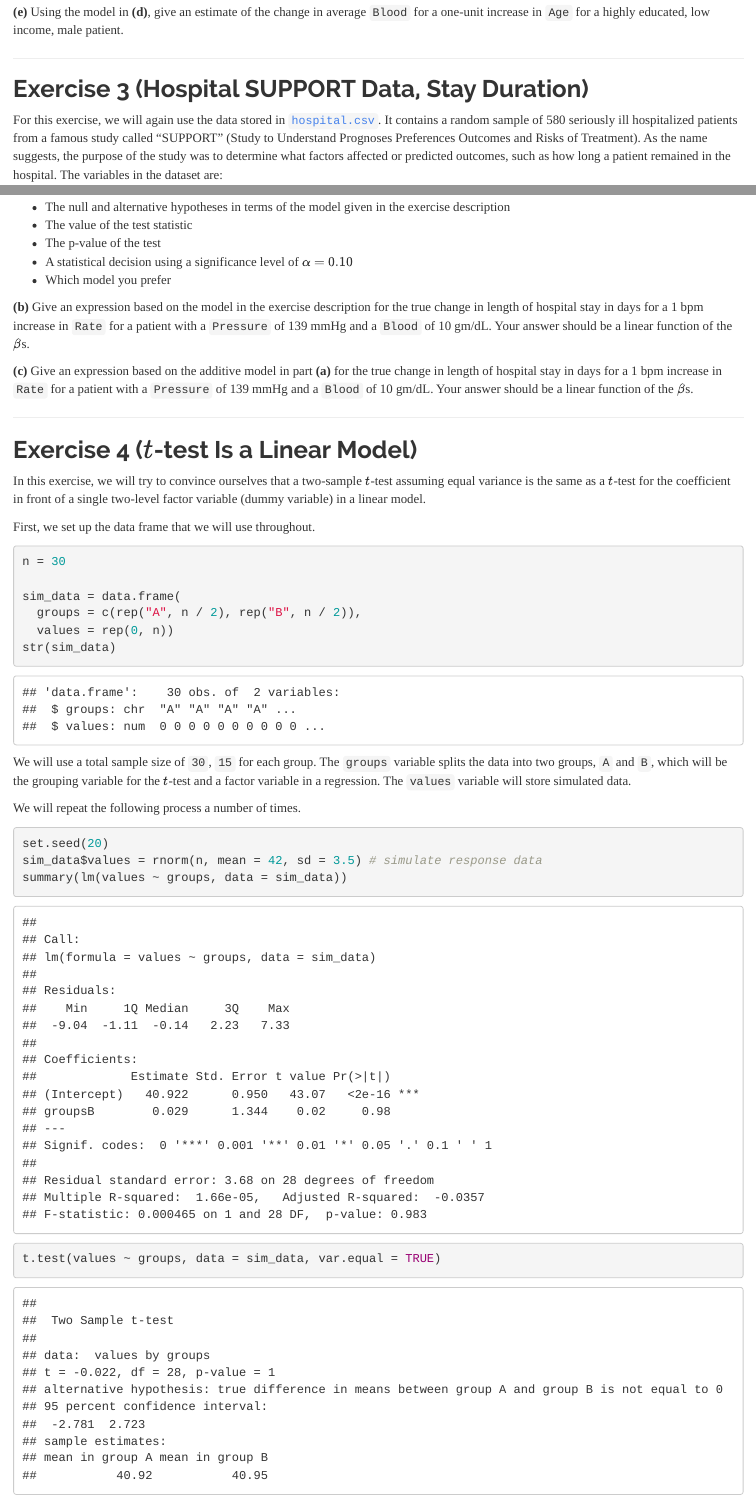
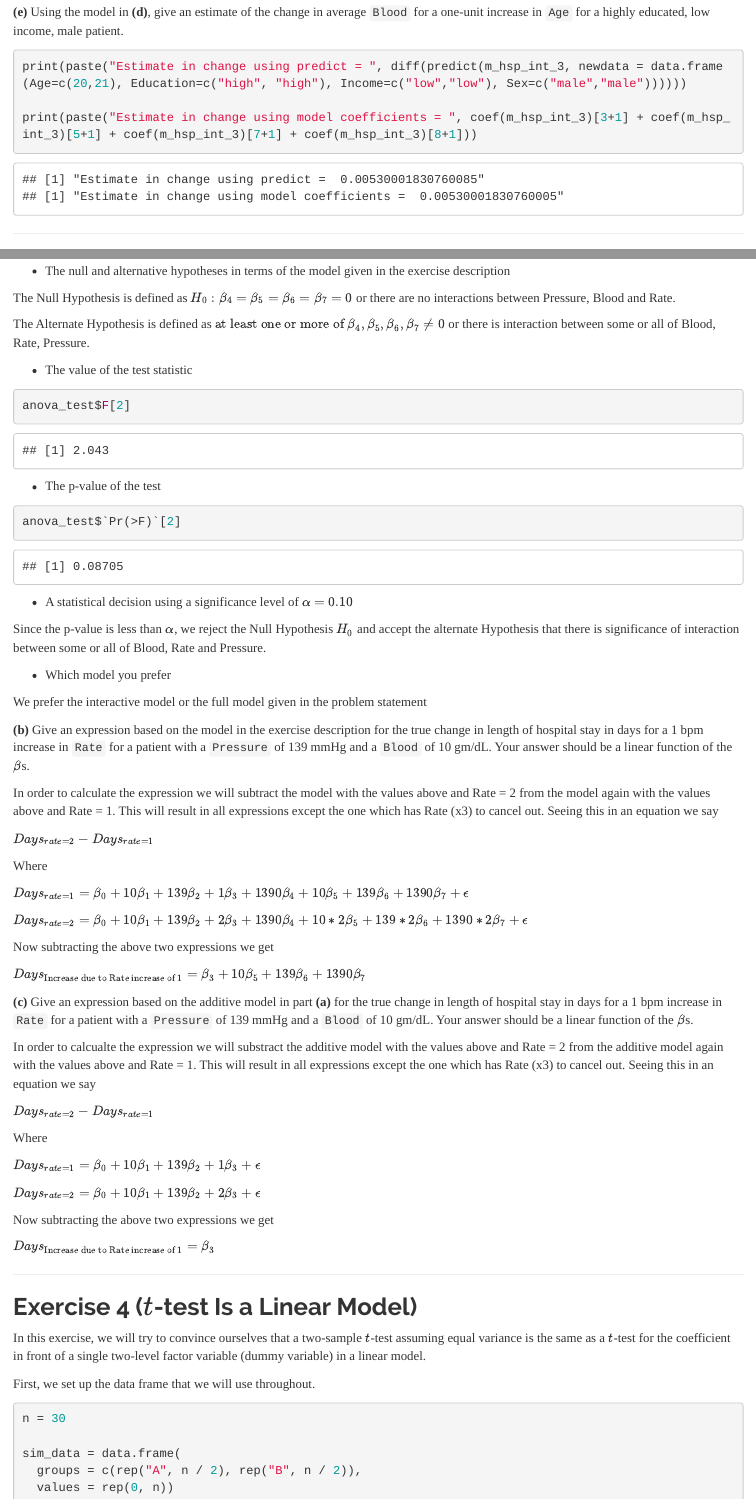
Before and after one commit to PurohitPraven/UIUC_MCSDS_STAT420, an R Markdown document (Week7/w07-hw-purohit4/w07-hw-purohit4.Rmd): the page in a window 1100 px wide, from 9710 px down before the commit and from 10070 px down after it, so that both start at the same text, and a second part further down, joined at a grey line. Rendered offline with R 4.5, knitr and Pandoc, with nearby package versions.

Commit message:
Hw 7, question 3 done

````diff
--- a/Week7/w07-hw-purohit4/w07-hw-purohit4.Rmd
+++ b/Week7/w07-hw-purohit4/w07-hw-purohit4.Rmd
@@ -232,2 +247,5 @@ coef(m_hsp_add)
 
 
+**(e)** Using the model in **(d)**, give an estimate of the change in average `Blood` for a one-unit increase in `Age` for a highly educated, low income, male patient.
+```{r results="hold"}
+print(paste("Estimate in change using predict = ", diff(predict(m_hsp_int_3, newdata = data.frame(Age=c(20,21), Education=c("high", "high"), Income=c("low","low"), Sex=c("male","male"))))))
@@ -235,7 +252,7 @@ coef(m_hsp_add)
 
-**(d)** Fit a model similar to that in **(c)**, but additionally add the interaction between `Income` and `Age` as well as a three-way interaction between `Age`, `Income`, and `Sex`. Use a statistical test to compare this model to the preferred model from **(c)** using a significance level of $\alpha = 0.10$. Which do you prefer?
+print(paste("Estimate in change using model coefficients = ", coef(m_hsp_int_3)[3+1] + coef(m_hsp_int_3)[5+1] + coef(m_hsp_int_3)[7+1] + coef(m_hsp_int_3)[8+1]))
+```
 
-**(e)** Using the model in **(d)**, give an estimate of the change in average `Blood` for a one-unit increase in `Age` for a highly educated, low income, male patient.
 
 ***
 
@@ -284,11 +307,61 @@ Use a statistical test to compare the two models. Report the following:
+The Null Hypothesis is defined as $H_0 : \beta_4 = \beta_5 = \beta_6 = \beta_7 = 0$ or there are no interactions between Pressure, Blood and Rate.
+
+The Alternate Hypothesis is defined as $\text{at least one or more of } \beta_4, \beta_5, \beta_6, \beta_7 \neq 0$ or there is interaction between some or all of Blood, Rate, Pressure.
+
+
 - The value of the test statistic
+```{r}
+anova_test$F[2]
+```
+
 - The p-value of the test
+```{r}
+anova_test$`Pr(>F)`[2]
+```
+
 - A statistical decision using a significance level of $\alpha = 0.10$
+
+Since the p-value is less than $\alpha$, we reject the Null Hypothesis $H_0$ and accept the alternate Hypothesis that there is significance of interaction between some or all of Blood, Rate and Pressure.
+
+
 - Which model you prefer
+
+We prefer the interactive model or the full model given in the problem statement
 
 **(b)** Give an expression based on the model in the exercise description for the true change in length of hospital stay in days for a 1 bpm increase in `Rate` for a patient with a `Pressure` of 139 mmHg and a `Blood` of 10 gm/dL. Your answer should be a linear function of the $\beta$s.
 
+In order to calculate the expression we will subtract the model with the values above and Rate = 2 from the model again with the values above and Rate = 1. This will result in all expressions except the one which has Rate (x3) to cancel out. Seeing this in an equation we say
+
+$Days_{rate=2} - Days_{rate=1}$
+
+Where
+
+$Days_{rate=1} = \beta_0 + 10\beta_1 + 139\beta_2 + 1\beta_3 + 1390\beta_4 + 10\beta_5 + 139\beta_6 + 1390\beta_7 + \epsilon$
+
+$Days_{rate=2} = \beta_0 + 10\beta_1 + 139\beta_2 + 2\beta_3 + 1390\beta_4 + 10*2\beta_5 + 139*2\beta_6 + 1390*2\beta_7 + \epsilon$
+
+Now subtracting the above two expressions we get
+
+$Days_{\text{Increase due to Rate increase of 1}} = \beta_3 + 10\beta_5 + 139\beta_6 + 1390\beta_7$
+
 **(c)** Give an expression based on the additive model in part **(a)** for the true change in length of hospital stay in days for a 1 bpm increase in `Rate` for a patient with a `Pressure` of 139 mmHg and a `Blood` of 10 gm/dL. Your answer should be a linear function of the $\beta$s.
+
+In order to calcualte the expression we will substract the additive model with the values above and Rate = 2 from the additive model again with the values above and Rate = 1. This will result in all expressions except the one which has Rate (x3) to cancel out. Seeing this in an equation we say
+
+
+$Days_{rate=2} - Days_{rate=1}$
+
+Where
+
+$Days_{rate=1} = \beta_0 + 10\beta_1 + 139\beta_2 + 1\beta_3 + \epsilon$
+
+$Days_{rate=2} = \beta_0 + 10\beta_1 + 139\beta_2 + 2\beta_3 + \epsilon$
+
+Now subtracting the above two expressions we get
+
+$Days_{\text{Increase due to Rate increase of 1}} = \beta_3$
+
+
 
 ***
 
````
Also changed, not shown: Week7/w07-hw-purohit4/w07-hw-purohit4.html, Week7/w07-hw-purohit4/w07-hw-purohit4.Rmd (28 more changed lines).
